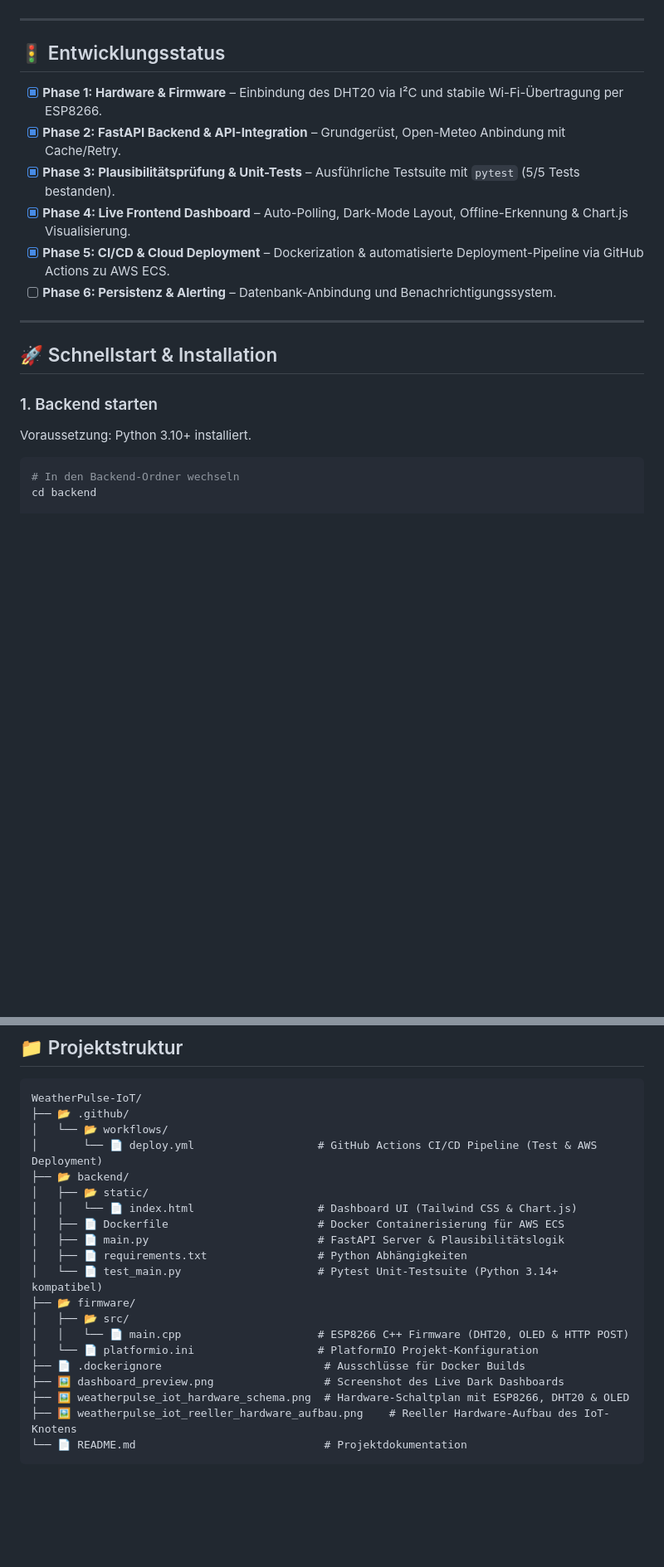
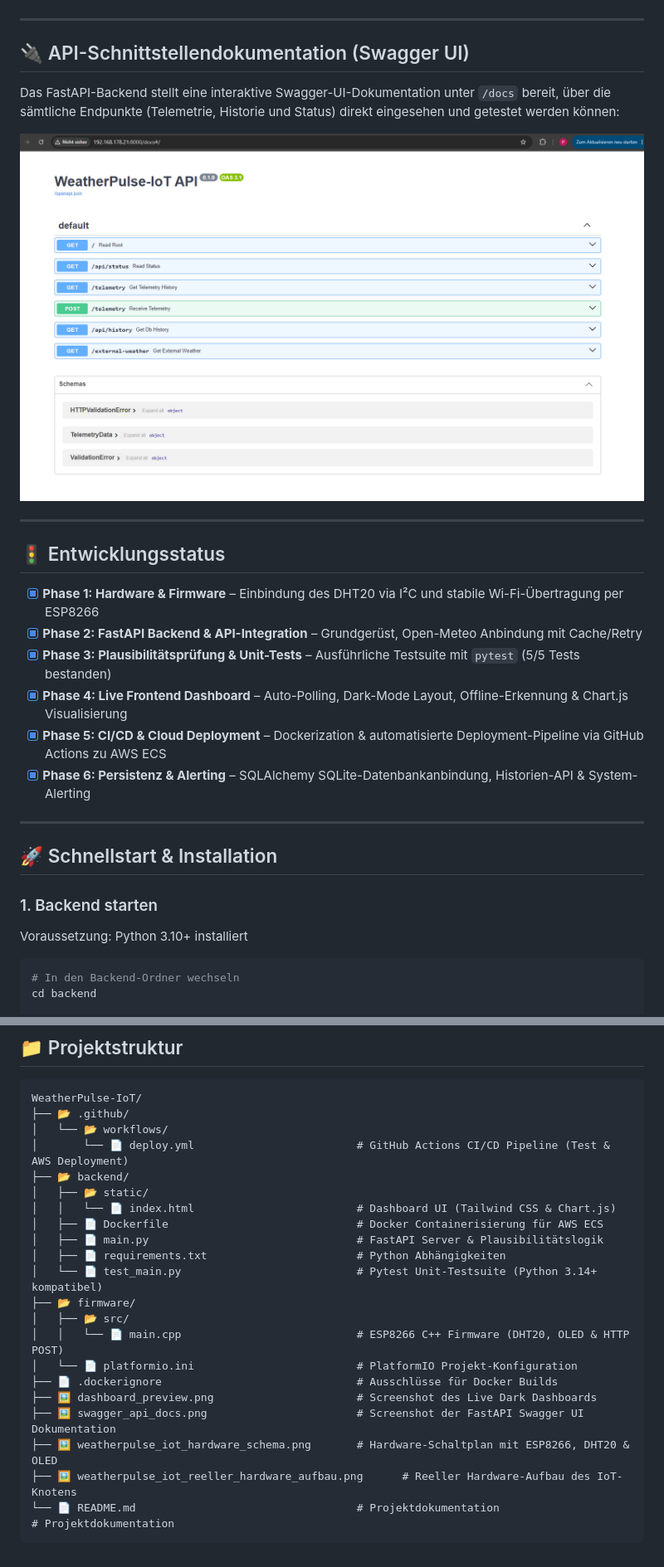
Before and after one commit to pmkindu/WeatherPulse-IoT, a Markdown page: README.md, 2 parts joined by grey strips. Shown: that part at 83% size. Rendered like a GitHub page; pictures changed too: swagger_api_docs.png (added); blank space fills up the shorter version.

Commit message:
feat: complete Phase 6 persistence, alerting and update documentation with Swagger UI

````diff
--- a/README.md
+++ b/README.md
@@ -75,21 +75,29 @@ Beide I²C-Geräte (DHT20 & OLED) teilen sich die Bus-Leitungen **SDA** (GPIO4 /
 
 ---
 
+## 🔌 API-Schnittstellendokumentation (Swagger UI)
+
+Das FastAPI-Backend stellt eine interaktive Swagger-UI-Dokumentation unter `/docs` bereit, über die sämtliche Endpunkte (Telemetrie, Historie und Status) direkt eingesehen und getestet werden können:
+
+![Swagger UI API Dokumentation](swagger_api_docs.png)
+
+---
+
 ## 🚦 Entwicklungsstatus
 
-- [x] **Phase 1: Hardware & Firmware** – Einbindung des DHT20 via I²C und stabile Wi-Fi-Übertragung per ESP8266.
-- [x] **Phase 2: FastAPI Backend & API-Integration** – Grundgerüst, Open-Meteo Anbindung mit Cache/Retry.
-- [x] **Phase 3: Plausibilitätsprüfung & Unit-Tests** – Ausführliche Testsuite mit `pytest` (5/5 Tests bestanden).
-- [x] **Phase 4: Live Frontend Dashboard** – Auto-Polling, Dark-Mode Layout, Offline-Erkennung & Chart.js Visualisierung.
-- [x] **Phase 5: CI/CD & Cloud Deployment** – Dockerization & automatisierte Deployment-Pipeline via GitHub Actions zu AWS ECS.
-- [ ] **Phase 6: Persistenz & Alerting** – Datenbank-Anbindung und Benachrichtigungssystem.
+- [x] **Phase 1: Hardware & Firmware** – Einbindung des DHT20 via I²C und stabile Wi-Fi-Übertragung per ESP8266
+- [x] **Phase 2: FastAPI Backend & API-Integration** – Grundgerüst, Open-Meteo Anbindung mit Cache/Retry
+- [x] **Phase 3: Plausibilitätsprüfung & Unit-Tests** – Ausführliche Testsuite mit `pytest` (5/5 Tests bestanden)
+- [x] **Phase 4: Live Frontend Dashboard** – Auto-Polling, Dark-Mode Layout, Offline-Erkennung & Chart.js Visualisierung
+- [x] **Phase 5: CI/CD & Cloud Deployment** – Dockerization & automatisierte Deployment-Pipeline via GitHub Actions zu AWS ECS
+- [x] **Phase 6: Persistenz & Alerting** – SQLAlchemy SQLite-Datenbankanbindung, Historien-API & System-Alerting
 
 ---
 
 ## 🚀 Schnellstart & Installation
 
 ### 1. Backend starten
-Voraussetzung: Python 3.10+ installiert.
+Voraussetzung: Python 3.10+ installiert
 
 ```bash
 # In den Backend-Ordner wechseln
@@ -120,21 +128,22 @@ pytest -v
 WeatherPulse-IoT/
 ├── 📂 .github/
 │   └── 📂 workflows/
-│       └── 📄 deploy.yml                   # GitHub Actions CI/CD Pipeline (Test & AWS Deployment)
+│       └── 📄 deploy.yml                         # GitHub Actions CI/CD Pipeline (Test & AWS Deployment)
 ├── 📂 backend/
 │   ├── 📂 static/
-│   │   └── 📄 index.html                   # Dashboard UI (Tailwind CSS & Chart.js)
-│   ├── 📄 Dockerfile                       # Docker Containerisierung für AWS ECS
-│   ├── 📄 main.py                          # FastAPI Server & Plausibilitätslogik
-│   ├── 📄 requirements.txt                 # Python Abhängigkeiten
-│   └── 📄 test_main.py                     # Pytest Unit-Testsuite (Python 3.14+ kompatibel)
+│   │   └── 📄 index.html                         # Dashboard UI (Tailwind CSS & Chart.js)
+│   ├── 📄 Dockerfile                             # Docker Containerisierung für AWS ECS
+│   ├── 📄 main.py                                # FastAPI Server & Plausibilitätslogik
+│   ├── 📄 requirements.txt                       # Python Abhängigkeiten
+│   └── 📄 test_main.py                           # Pytest Unit-Testsuite (Python 3.14+ kompatibel)
 ├── 📂 firmware/
 │   ├── 📂 src/
-│   │   └── 📄 main.cpp                     # ESP8266 C++ Firmware (DHT20, OLED & HTTP POST)
-│   └── 📄 platformio.ini                   # PlatformIO Projekt-Konfiguration
-├── 📄 .dockerignore                         # Ausschlüsse für Docker Builds
-├── 🖼️ dashboard_preview.png                 # Screenshot des Live Dark Dashboards
-├── 🖼️ weatherpulse_iot_hardware_schema.png  # Hardware-Schaltplan mit ESP8266, DHT20 & OLED
-├── 🖼️ weatherpulse_iot_reeller_hardware_aufbau.png    # Reeller Hardware-Aufbau des IoT-Knotens
-└── 📄 README.md                             # Projektdokumentation
+│   │   └── 📄 main.cpp                           # ESP8266 C++ Firmware (DHT20, OLED & HTTP POST)
+│   └── 📄 platformio.ini                         # PlatformIO Projekt-Konfiguration
+├── 📄 .dockerignore                              # Ausschlüsse für Docker Builds
+├── 🖼️ dashboard_preview.png                      # Screenshot des Live Dark Dashboards
+├── 🖼️ swagger_api_docs.png                       # Screenshot der FastAPI Swagger UI Dokumentation
+├── 🖼️ weatherpulse_iot_hardware_schema.png       # Hardware-Schaltplan mit ESP8266, DHT20 & OLED
+├── 🖼️ weatherpulse_iot_reeller_hardware_aufbau.png      # Reeller Hardware-Aufbau des IoT-Knotens
+└── 📄 README.md                                  # Projektdokumentation                            # Projektdokumentation
 ```
````
Also changed, not shown: 5 other files.
